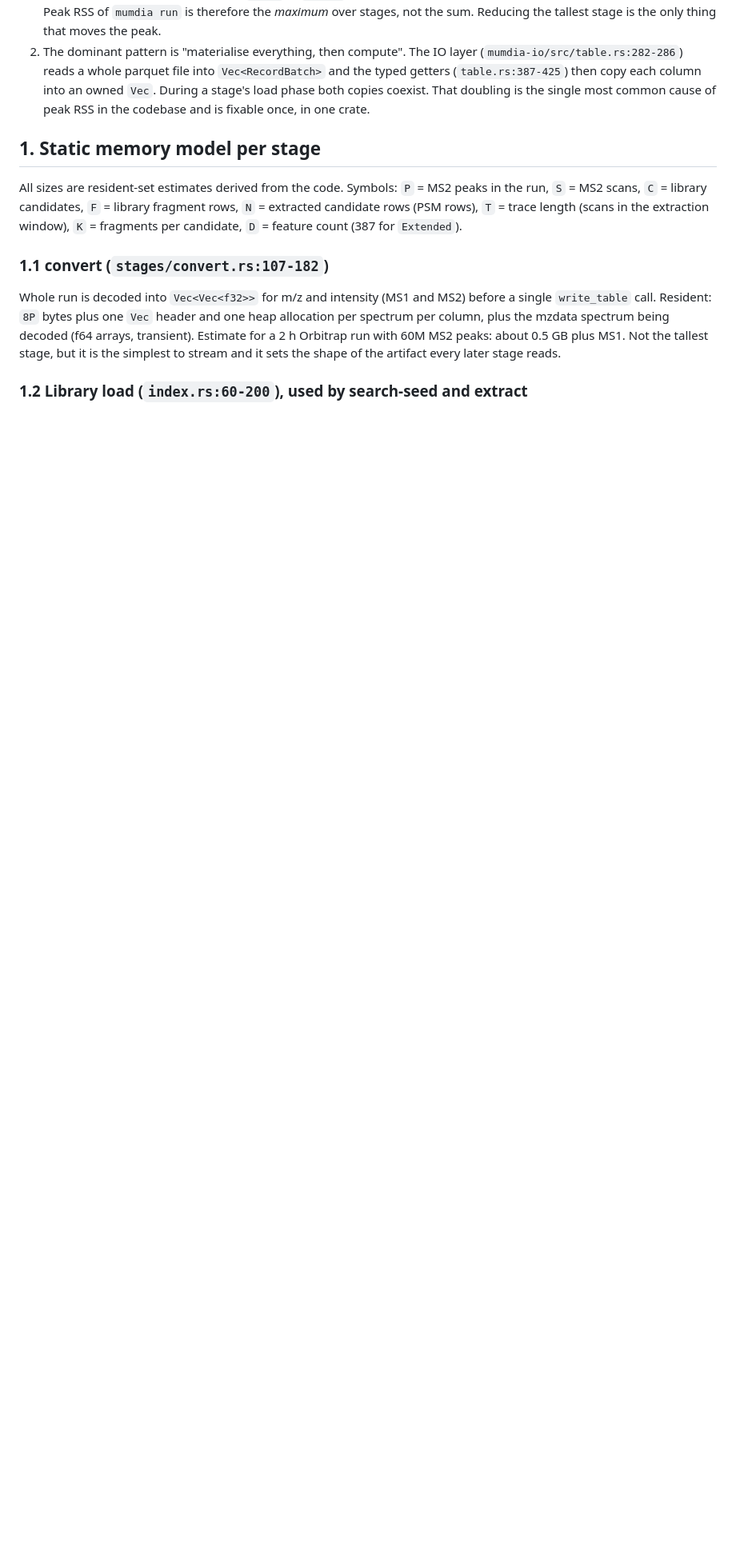
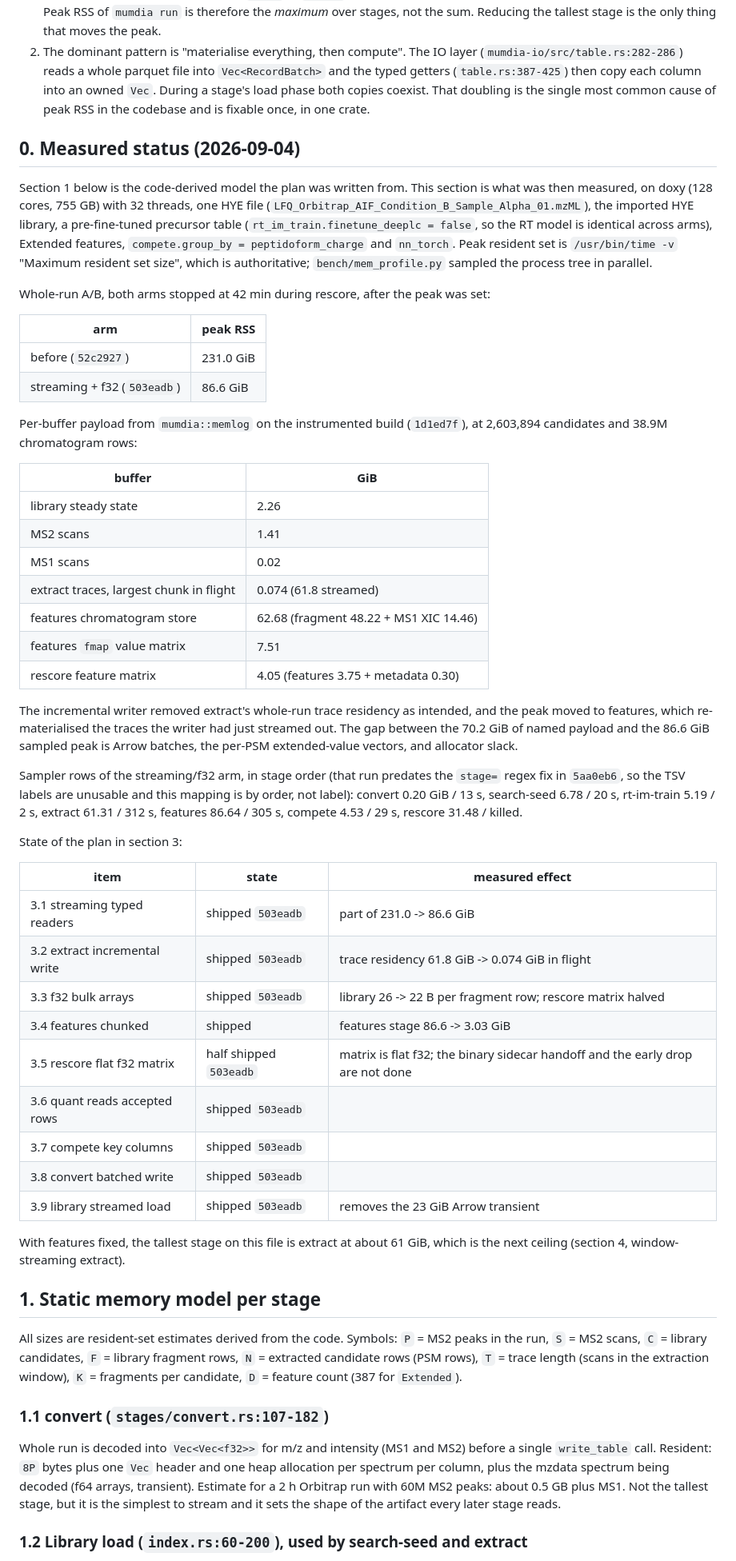
Before and after one commit to CompOmics/MuMDIA, a Markdown page: docs/27_memory_footprint_audit.md, the part around one of its changes. Shown at 80% size. Rendered like a GitHub page; blank space fills up the shorter version.

```diff
--- a/docs/27_memory_footprint_audit.md
+++ b/docs/27_memory_footprint_audit.md
@@ -18,6 +18,63 @@ Two facts frame the whole plan:
    column into an owned `Vec`. During a stage's load phase both copies coexist.
    That doubling is the single most common cause of peak RSS in the codebase and
    is fixable once, in one crate.
+
+## 0. Measured status (2026-09-04)
+
+Section 1 below is the code-derived model the plan was written from. This section is what
+was then measured, on doxy (128 cores, 755 GB) with 32 threads, one HYE file
+(`LFQ_Orbitrap_AIF_Condition_B_Sample_Alpha_01.mzML`), the imported HYE library, a
+pre-fine-tuned precursor table (`rt_im_train.finetune_deeplc = false`, so the RT model is
+identical across arms), Extended features, `compete.group_by = peptidoform_charge` and
+`nn_torch`. Peak resident set is `/usr/bin/time -v` "Maximum resident set size", which is
+authoritative; `bench/mem_profile.py` sampled the process tree in parallel.
+
+Whole-run A/B, both arms stopped at 42 min during rescore, after the peak was set:
+
+| arm | peak RSS |
+|-----|----------|
+| before (`52c2927`) | 231.0 GiB |
+| streaming + f32 (`503eadb`) | 86.6 GiB |
+
+Per-buffer payload from `mumdia::memlog` on the instrumented build (`1d1ed7f`), at
+2,603,894 candidates and 38.9M chromatogram rows:
+
+| buffer | GiB |
+|--------|-----|
+| library steady state | 2.26 |
+| MS2 scans | 1.41 |
+| MS1 scans | 0.02 |
+| extract traces, largest chunk in flight | 0.074 (61.8 streamed) |
+| features chromatogram store | 62.68 (fragment 48.22 + MS1 XIC 14.46) |
+| features `fmap` value matrix | 7.51 |
+| rescore feature matrix | 4.05 (features 3.75 + metadata 0.30) |
+
+The incremental writer removed extract's whole-run trace residency as intended, and the
+peak moved to features, which re-materialised the traces the writer had just streamed out.
+The gap between the 70.2 GiB of named payload and the 86.6 GiB sampled peak is Arrow
+batches, the per-PSM extended-value vectors, and allocator slack.
+
+Sampler rows of the streaming/f32 arm, in stage order (that run predates the `stage=` regex
+fix in `5aa0eb6`, so the TSV labels are unusable and this mapping is by order, not label):
+convert 0.20 GiB / 13 s, search-seed 6.78 / 20 s, rt-im-train 5.19 / 2 s, extract 61.31 /
+312 s, features 86.64 / 305 s, compete 4.53 / 29 s, rescore 31.48 / killed.
+
+State of the plan in section 3:
+
+| item | state | measured effect |
+|------|-------|-----------------|
+| 3.1 streaming typed readers | shipped `503eadb` | part of 231.0 -> 86.6 GiB |
+| 3.2 extract incremental write | shipped `503eadb` | trace residency 61.8 GiB -> 0.074 GiB in flight |
+| 3.3 f32 bulk arrays | shipped `503eadb` | library 26 -> 22 B per fragment row; rescore matrix halved |
+| 3.4 features chunked | shipped | features stage 86.6 -> 3.03 GiB |
+| 3.5 rescore flat f32 matrix | half shipped `503eadb` | matrix is flat f32; the binary sidecar handoff and the early drop are not done |
+| 3.6 quant reads accepted rows | shipped `503eadb` | |
+| 3.7 compete key columns | shipped `503eadb` | |
+| 3.8 convert batched write | shipped `503eadb` | |
+| 3.9 library streamed load | shipped `503eadb` | removes the 23 GiB Arrow transient |
+
+With features fixed, the tallest stage on this file is extract at about 61 GiB, which is
+the next ceiling (section 4, window-streaming extract).
 
 ## 1. Static memory model per stage
 
```
Also changed, not shown: other parts of docs/27_memory_footprint_audit.md (+36 -12 lines).
